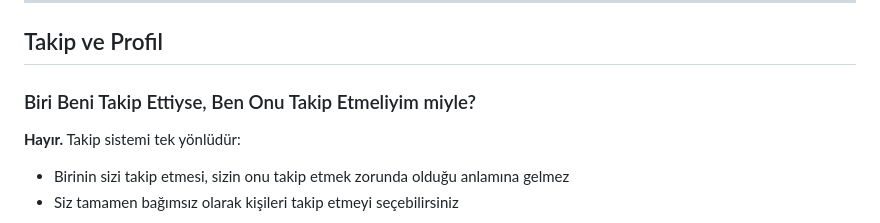
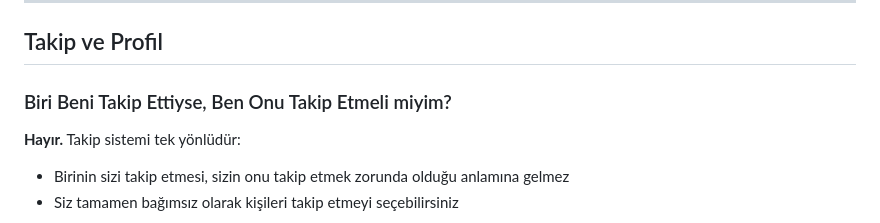
Before and after one commit to ysferencakir/fisilti, a Markdown page: YARDIM_VE_SSS.md, the part around the change. GitHub-like rendering.

Commit message:
fix: Correct typo in FAQ regarding following users

```diff
--- a/YARDIM_VE_SSS.md
+++ b/YARDIM_VE_SSS.md
@@ -78,7 +78,7 @@ Evet, aynı metni birden fazla kez yayınlayabilirsiniz. Ancak spamdan kaçını
 
 ## Takip ve Profil
 
-### Biri Beni Takip Ettiyse, Ben Onu Takip Etmeliyim miyle?
+### Biri Beni Takip Ettiyse, Ben Onu Takip Etmeli miyim?
 
 **Hayır.** Takip sistemi tek yönlüdür:
 - Birinin sizi takip etmesi, sizin onu takip etmek zorunda olduğu anlamına gelmez
```
